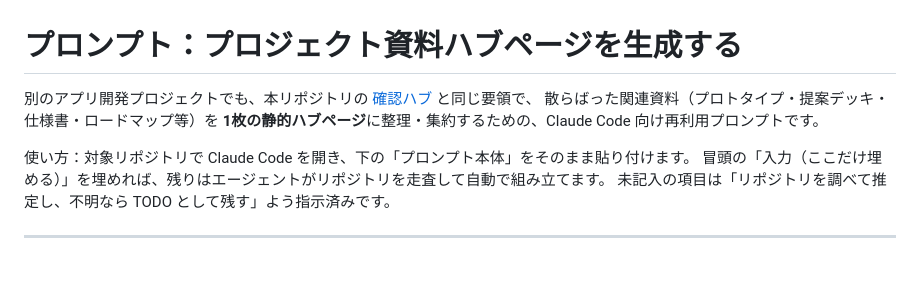
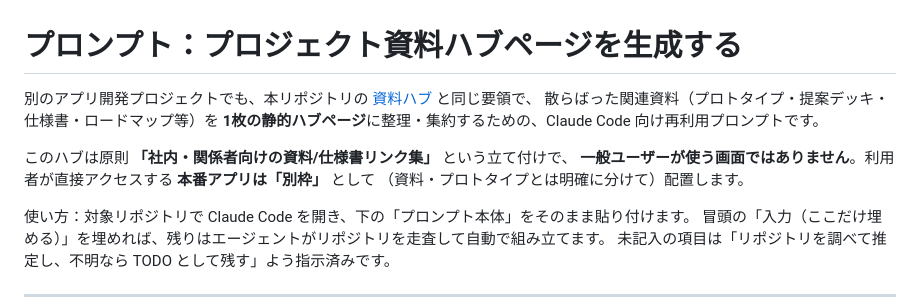
Before and after one commit to b-w-hiroki/mastergame-prototype, a Markdown page: docs/prompts/project-hub-page.md, the part around one of its changes. GitHub-like rendering; blank space fills up the shorter version.

```diff
--- a/docs/prompts/project-hub-page.md
+++ b/docs/prompts/project-hub-page.md
@@ -1,9 +1,13 @@
 # プロンプト：プロジェクト資料ハブページを生成する
 
 別のアプリ開発プロジェクトでも、本リポジトリの
-[確認ハブ](https://b-w-hiroki.github.io/mastergame-prototype/) と同じ要領で、
+[資料ハブ](https://b-w-hiroki.github.io/mastergame-prototype/) と同じ要領で、
 散らばった関連資料（プロトタイプ・提案デッキ・仕様書・ロードマップ等）を
 **1枚の静的ハブページ**に整理・集約するための、Claude Code 向け再利用プロンプトです。
+
+このハブは原則 **「社内・関係者向けの資料/仕様書リンク集」** という立て付けで、
+**一般ユーザーが使う画面ではありません**。利用者が直接アクセスする **本番アプリは「別枠」** として
+（資料・プロトタイプとは明確に分けて）配置します。
 
 使い方：対象リポジトリで Claude Code を開き、下の「プロンプト本体」をそのまま貼り付けます。
 冒頭の「入力（ここだけ埋める）」を埋めれば、残りはエージェントがリポジトリを走査して自動で組み立てます。
```
Also changed, not shown: other parts of docs/prompts/project-hub-page.md (+50 -20 lines).
